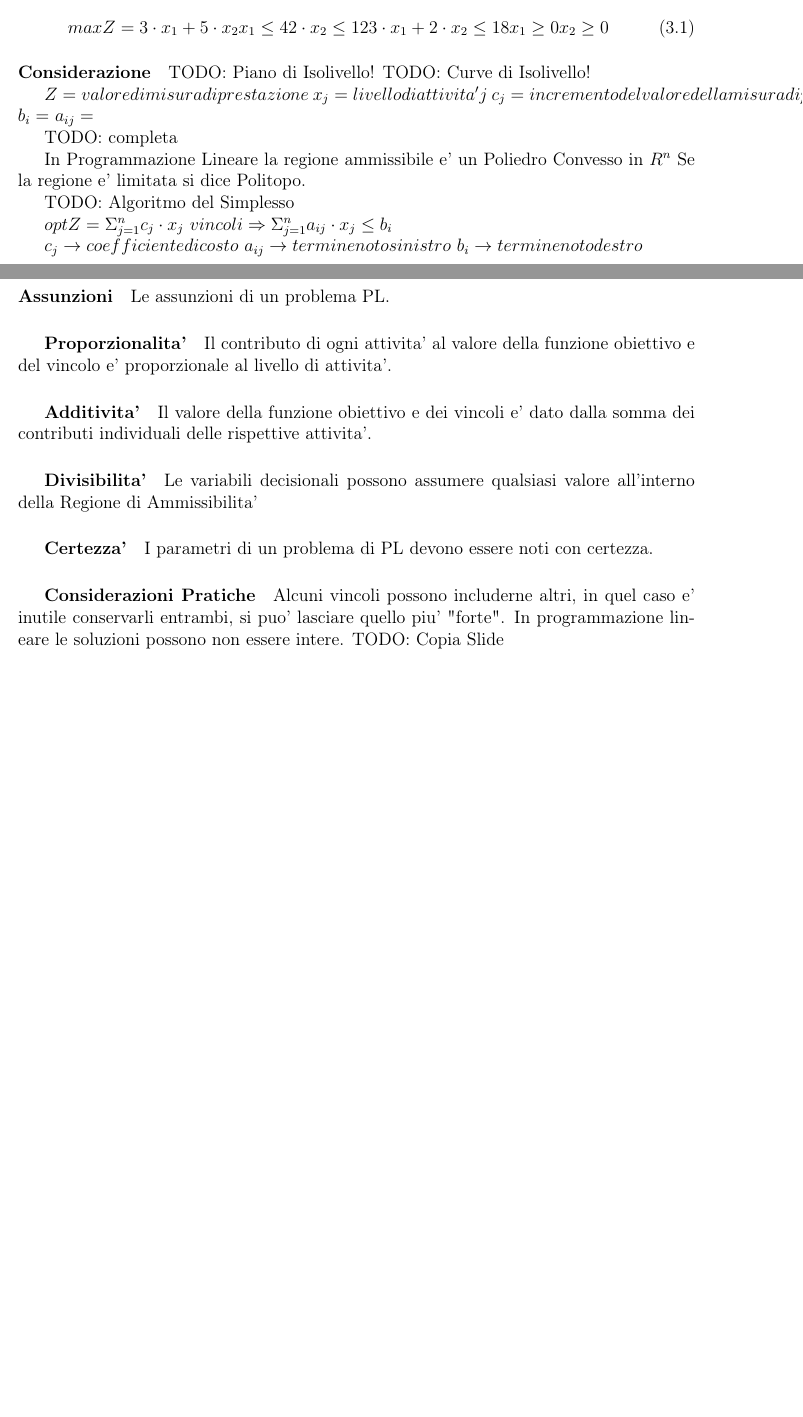
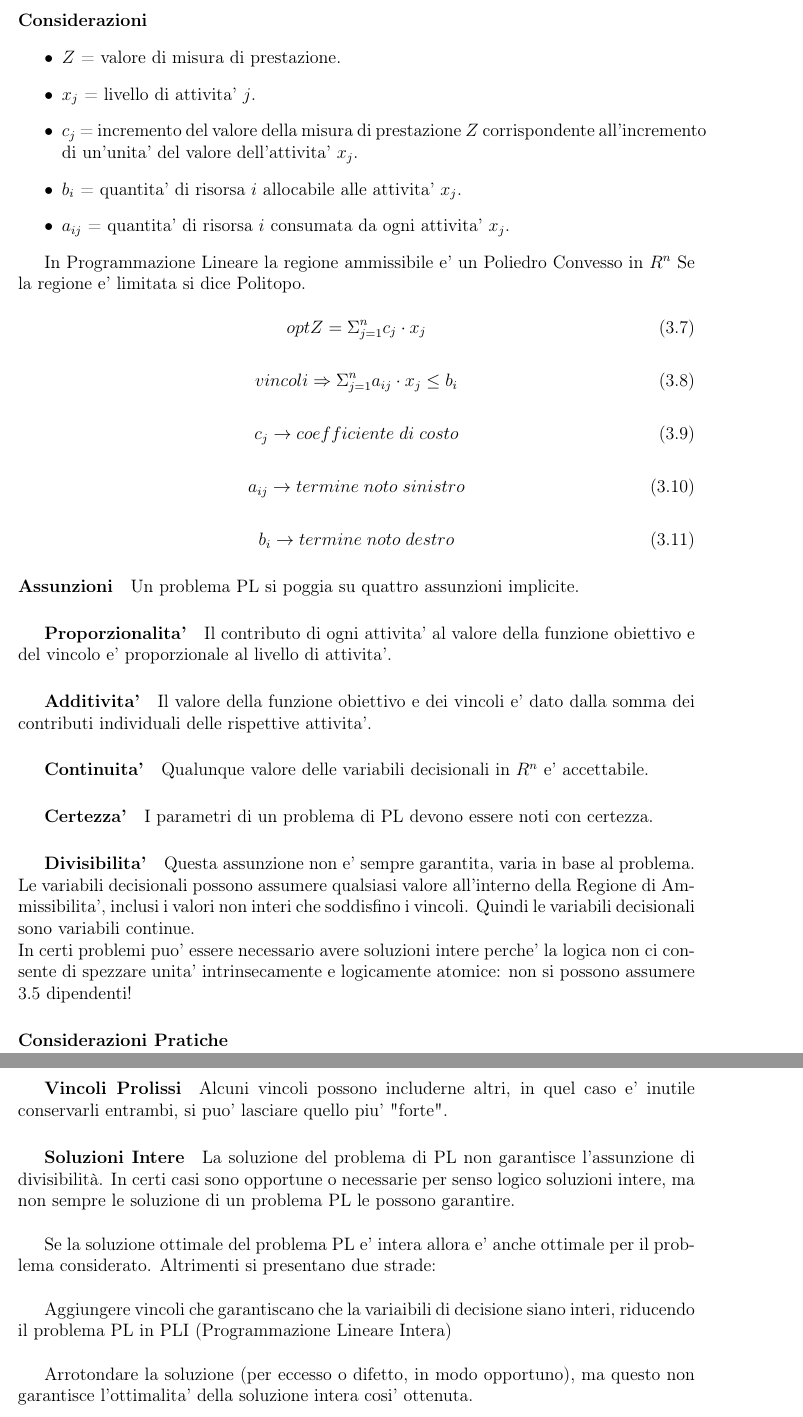
Before and after one commit to frefolli/bicocca-appunti, a LaTeX book (ROPR/appunti.tex, which reads ROPR/chapters/introduzione-programmazione-lineare/index.tex): two parts of pages 6 and 7 of 9 before the commit and two parts of pages 7 and 8 of 10 after it, joined at a grey line, cut at the place of the change, the shorter picture padded with empty space. Compiled offline with pdfLaTeX.

Commit message:
TD fixed on ROPR, DC on README

```diff
--- a/ROPR/chapters/introduzione-programmazione-lineare/index.tex
+++ b/ROPR/chapters/introduzione-programmazione-lineare/index.tex
@@ -40,8 +40,3 @@ Determinare i tassi di produzione per massimizzare la produzione e il profitto f
 \end{center}
 
 \begin{align}
-    \text{$max Z = 3 \cdot x_1 + 5 \cdot x_2$}
-    \text{$x_1 \leq 4$}
-    \text{$2 \cdot x_2 \leq 12$}
-    \text{$3 \cdot x_1 + 2 \cdot x_2 \leq 18$}
-    \text{$x_1 \geq 0$}
@@ -48,33 +48,41 @@ Determinare i tassi di produzione per massimizzare la produzione e il profitto f
     \text{$x_2 \geq 0$}
 \end{align}
 
-\paragraph{Considerazione}
+\paragraph{Considerazioni}
 
-TODO: Piano di Isolivello!
-TODO: Curve di Isolivello!
-
-$Z = valore di misura di prestazione$
-$x_j = livello di attivita' j$
-$c_j = incremento del valore della misura di prestazione corrispondente all'incremento di attivita' x_j$
-$b_i = $
-$a_{ij} = $
-
-TODO: completa
+\begin{itemize}
+    \item $Z$ = valore di misura di prestazione.
+    \item $x_j$ = livello di attivita' $j$.
+    \item $c_j$ = incremento del valore della misura di prestazione $Z$ corrispondente all'incremento di un'unita' del valore dell'attivita' $x_j$.
+    \item $b_i$ = quantita' di risorsa $i$ allocabile alle attivita' $x_j$.
+    \item $a_{ij}$ = quantita' di risorsa $i$ consumata da ogni attivita' $x_j$.
+\end{itemize}
 
 In Programmazione Lineare la regione ammissibile e' un Poliedro Convesso in $R^n$
 Se la regione e' limitata si dice Politopo.
 
-TODO: Algoritmo del Simplesso
+\begin{equation}
+    opt Z = \Sigma _ {j=1} ^ {n} c_j \cdot x_j
+\end{equation}
 
-$opt Z = \Sigma _ {j=1} ^ {n} c_j \cdot x_j$
-$vincoli \Rightarrow \Sigma _ {j=1} ^ {n} a_{ij} \cdot x_j \leq b_i$
+\begin{equation}
+    vincoli \Rightarrow \Sigma _ {j=1} ^ {n} a_{ij} \cdot x_j \leq b_i
+\end{equation}
 
-$c_j \rightarrow coefficiente di costo$
-$a_{ij} \rightarrow termine noto sinistro$
-$b_{i} \rightarrow termine noto destro$
+\begin{equation}
+    c_{j} \rightarrow coefficiente \; di \; costo
+\end{equation}
+
+\begin{equation}
+    a_{ij} \rightarrow termine \; noto \; sinistro
+\end{equation}
+
+\begin{equation}
+    b_{i} \rightarrow termine \; noto \; destro
+\end{equation}
 
 \paragraph{Assunzioni}
-Le assunzioni di un problema PL.
+Un problema PL si poggia su quattro assunzioni implicite.
 
 \subparagraph{Proporzionalita'}
 Il contributo di ogni attivita' al valore della funzione obiettivo e del vincolo e' proporzionale al livello di attivita'.
@@ -82,14 +90,28 @@ Il contributo di ogni attivita' al valore della funzione obiettivo e del vincolo
 \subparagraph{Additivita'}
 Il valore della funzione obiettivo e dei vincoli e' dato dalla somma dei contributi individuali delle rispettive attivita'.
 
-\subparagraph{Divisibilita'}
-Le variabili decisionali possono assumere qualsiasi valore all'interno della Regione di Ammissibilita'
+\subparagraph{Continuita'}
+Qualunque valore delle variabili decisionali in $R^n$ e' accettabile.
 
 \subparagraph{Certezza'}
 I parametri di un problema di PL devono essere noti con certezza.
 
-\subparagraph{Considerazioni Pratiche}
+\subparagraph{Divisibilita'}
+Questa assunzione non e' sempre garantita, varia in base al problema.
+Le variabili decisionali possono assumere qualsiasi valore all'interno della Regione di Ammissibilita', inclusi i valori non interi che soddisfino i vincoli. Quindi le variabili decisionali sono variabili continue. \\*
+In certi problemi puo' essere necessario avere soluzioni intere perche' la logica non ci consente di spezzare unita' intrinsecamente e logicamente atomice: non si possono assumere 3.5 dipendenti!
 
+\paragraph{Considerazioni Pratiche}
+
+\subparagraph{Vincoli Prolissi}
 Alcuni vincoli possono includerne altri, in quel caso e' inutile conservarli entrambi, si puo' lasciare quello piu' "forte".
-In programmazione lineare le soluzioni possono non essere intere.
-TODO: Copia Slide
+
+\subparagraph{Soluzioni Intere}
+La soluzione del problema di PL non garantisce l’assunzione di divisibilità.
+In certi casi sono opportune o necessarie per senso logico soluzioni intere, ma non sempre le soluzione di un problema PL le possono garantire. \\
+
+Se la soluzione ottimale del problema PL e' intera allora e' anche ottimale per il problema considerato. Altrimenti si presentano due strade: \\
+
+Aggiungere vincoli che garantiscano che la variaibili di decisione siano interi, riducendo il problema PL in PLI (Programmazione Lineare Intera) \\*
+
+Arrotondare la soluzione (per eccesso o difetto, in modo opportuno), ma questo non garantisce l'ottimalita' della soluzione intera cosi' ottenuta.
```
Also changed, not shown: ROPR/chapters/algoritmo-simplesso/index.tex (+3 -2 lines), APAL/appunti.pdf, BIOINF/appunti.pdf, README.md, ROPR/appunti.pdf, ROPR/chapters/introduzione-programmazione-lineare/index.tex (5 more changed lines), 1 other file.
